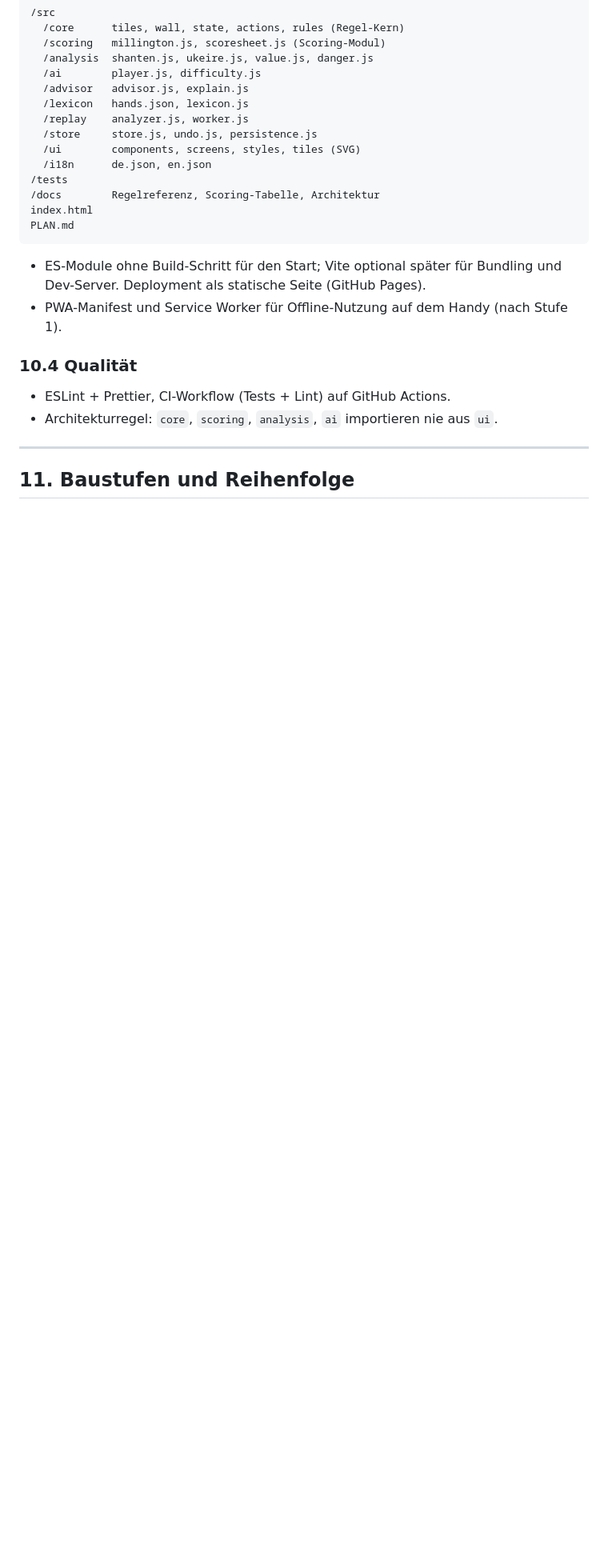
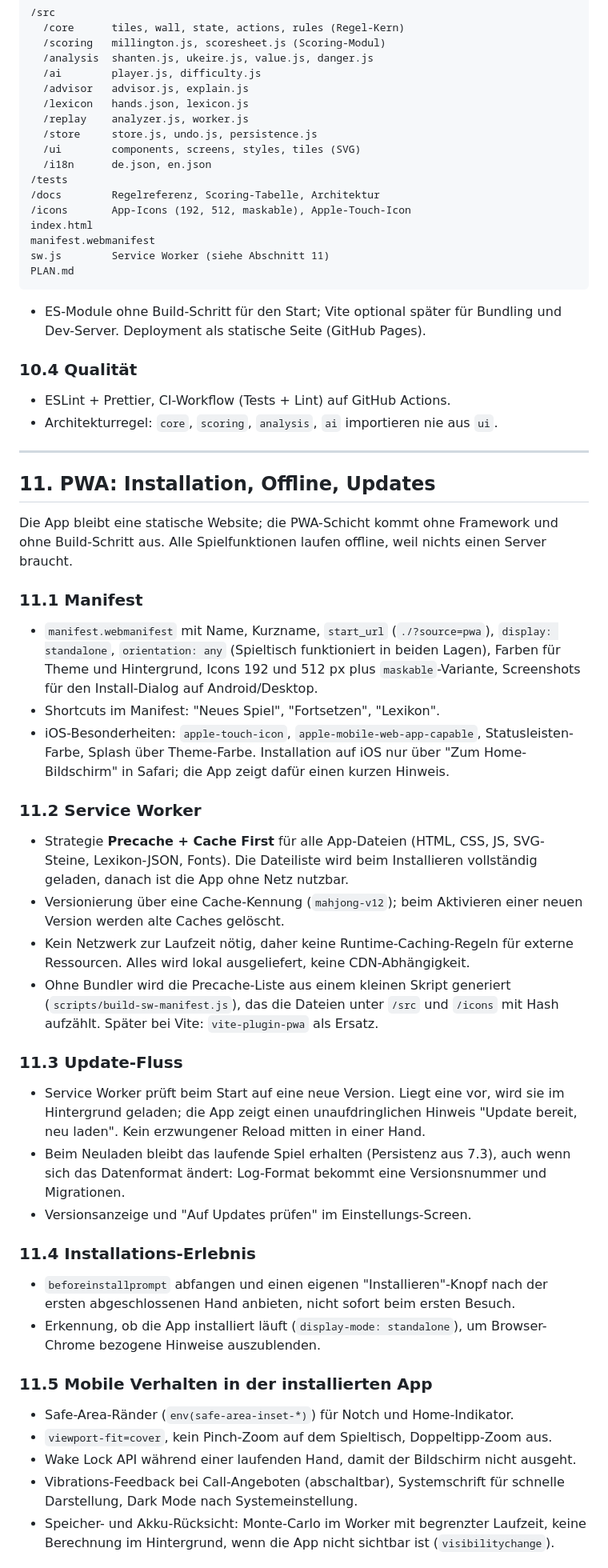
Before and after one commit to slherzog-oss/mahjong, a Markdown page: PLAN.md, the part around one of its changes. Shown at 80% size. GitHub-like rendering; blank space fills up the shorter version.

Commit message:
Plan: add PWA section (install, offline, updates) and adjust stages
Co-Authored-By: Claude Fable 5.1 <noreply@anthropic.com>
Claude-Session: https://claude.ai/code/session_01BLo2fnvWenyLgw2fk5q7At

````diff
--- a/PLAN.md
+++ b/PLAN.md
@@ -524,12 +534,14 @@ gegen MahjongRepository/mahjong (Python) getestet. Siehe RESEARCH.md.
   /i18n      de.json, en.json
 /tests
 /docs        Regelreferenz, Scoring-Tabelle, Architektur
+/icons       App-Icons (192, 512, maskable), Apple-Touch-Icon
 index.html
+manifest.webmanifest
+sw.js        Service Worker (siehe Abschnitt 11)
 PLAN.md
 ```
 - ES-Module ohne Build-Schritt für den Start; Vite optional später für Bundling und
   Dev-Server. Deployment als statische Seite (GitHub Pages).
-- PWA-Manifest und Service Worker für Offline-Nutzung auf dem Handy (nach Stufe 1).
 
 ### 10.4 Qualität
 - ESLint + Prettier, CI-Workflow (Tests + Lint) auf GitHub Actions.
@@ -537,4 +549,53 @@ PLAN.md
 
 ---
 
-## 11. Baustufen und Reihenfolge
+## 11. PWA: Installation, Offline, Updates
+
+Die App bleibt eine statische Website; die PWA-Schicht kommt ohne Framework und ohne
+Build-Schritt aus. Alle Spielfunktionen laufen offline, weil nichts einen Server braucht.
+
+### 11.1 Manifest
+- `manifest.webmanifest` mit Name, Kurzname, `start_url` (`./?source=pwa`),
+  `display: standalone`, `orientation: any` (Spieltisch funktioniert in beiden Lagen),
+  Farben für Theme und Hintergrund, Icons 192 und 512 px plus `maskable`-Variante,
+  Screenshots für den Install-Dialog auf Android/Desktop.
+- Shortcuts im Manifest: "Neues Spiel", "Fortsetzen", "Lexikon".
+- iOS-Besonderheiten: `apple-touch-icon`, `apple-mobile-web-app-capable`,
+  Statusleisten-Farbe, Splash über Theme-Farbe. Installation auf iOS nur über
+  "Zum Home-Bildschirm" in Safari; die App zeigt dafür einen kurzen Hinweis.
+
+### 11.2 Service Worker
+- Strategie **Precache + Cache First** für alle App-Dateien (HTML, CSS, JS, SVG-Steine,
+  Lexikon-JSON, Fonts). Die Dateiliste wird beim Installieren vollständig geladen, danach
+  ist die App ohne Netz nutzbar.
+- Versionierung über eine Cache-Kennung (`mahjong-v12`); beim Aktivieren einer neuen
+  Version werden alte Caches gelöscht.
+- Kein Netzwerk zur Laufzeit nötig, daher keine Runtime-Caching-Regeln für externe
+  Ressourcen. Alles wird lokal ausgeliefert, keine CDN-Abhängigkeit.
+- Ohne Bundler wird die Precache-Liste aus einem kleinen Skript generiert
+  (`scripts/build-sw-manifest.js`), das die Dateien unter `/src` und `/icons` mit
+  Hash aufzählt. Später bei Vite: `vite-plugin-pwa` als Ersatz.
+
+### 11.3 Update-Fluss
+- Service Worker prüft beim Start auf eine neue Version. Liegt eine vor, wird sie im
+  Hintergrund geladen; die App zeigt einen unaufdringlichen Hinweis "Update bereit,
+  neu laden". Kein erzwungener Reload mitten in einer Hand.
+- Beim Neuladen bleibt das laufende Spiel erhalten (Persistenz aus 7.3), auch wenn sich
+  das Datenformat ändert: Log-Format bekommt eine Versionsnummer und Migrationen.
+- Versionsanzeige und "Auf Updates prüfen" im Einstellungs-Screen.
+
+### 11.4 Installations-Erlebnis
+- `beforeinstallprompt` abfangen und einen eigenen "Installieren"-Knopf nach der ersten
+  abgeschlossenen Hand anbieten, nicht sofort beim ersten Besuch.
+- Erkennung, ob die App installiert läuft (`display-mode: standalone`), um Browser-Chrome
+  bezogene Hinweise auszublenden.
+
+### 11.5 Mobile Verhalten in der installierten App
+- Safe-Area-Ränder (`env(safe-area-inset-*)`) für Notch und Home-Indikator.
+- `viewport-fit=cover`, kein Pinch-Zoom auf dem Spieltisch, Doppeltipp-Zoom aus.
+- Wake Lock API während einer laufenden Hand, damit der Bildschirm nicht ausgeht.
+- Vibrations-Feedback bei Call-Angeboten (abschaltbar), Systemschrift für schnelle
+  Darstellung, Dark Mode nach Systemeinstellung.
+- Speicher- und Akku-Rücksicht: Monte-Carlo im Worker mit begrenzter Laufzeit, keine
+  Berechnung im Hintergrund, wenn die App nicht sichtbar ist (`visibilitychange`).
+
````
Also changed, not shown: other parts of PLAN.md (+49 -11 lines).
